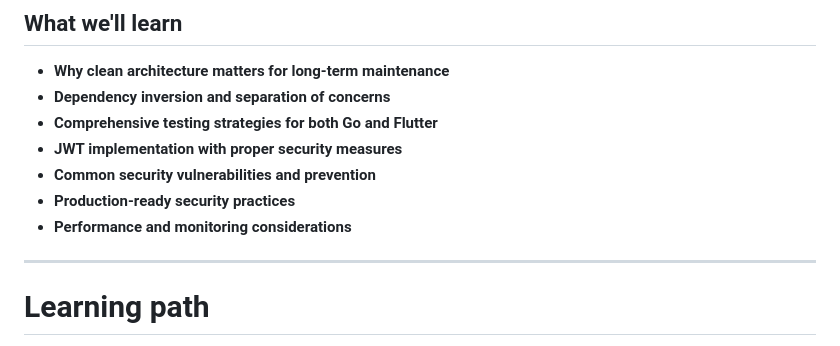
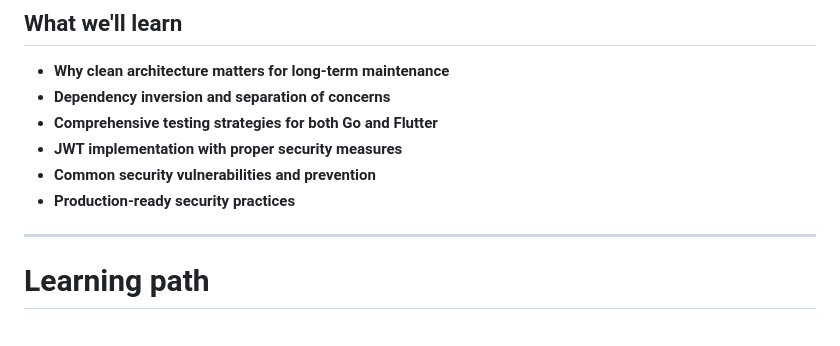
Before and after one commit to wyroxx/go-flutter, a Markdown page: slides/lecture05/lecture05.md, the part around the change. GitHub-like rendering.

Commit message:
full lecture05

```diff
--- a/slides/lecture05/lecture05.md
+++ b/slides/lecture05/lecture05.md
@@ -181,7 +181,6 @@ Lecture 05: **Advanced Patterns**
 - **JWT implementation with proper security measures**
 - **Common security vulnerabilities and prevention**
 - **Production-ready security practices**
-- **Performance and monitoring considerations**
 
 </div>
 
```
